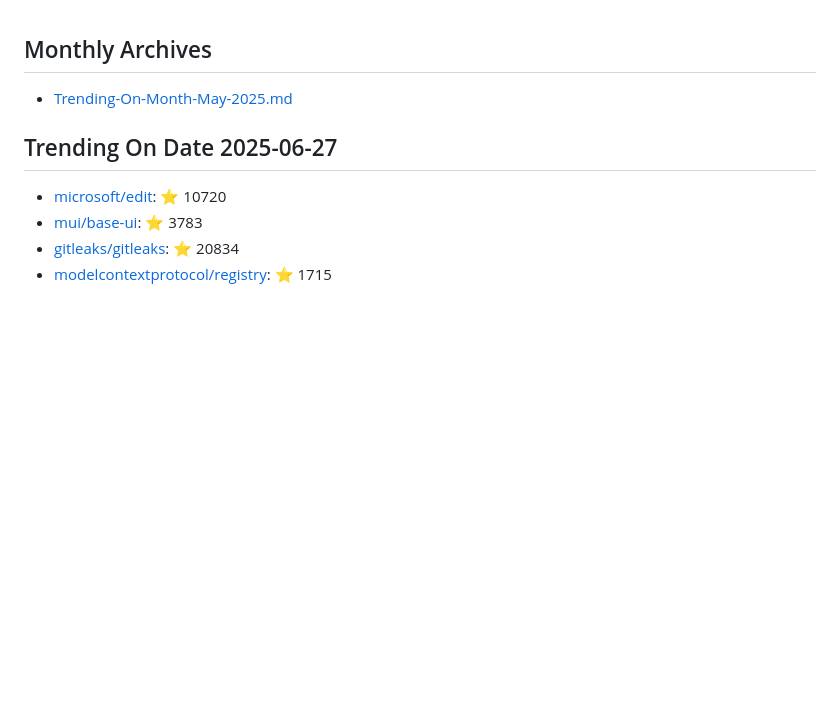
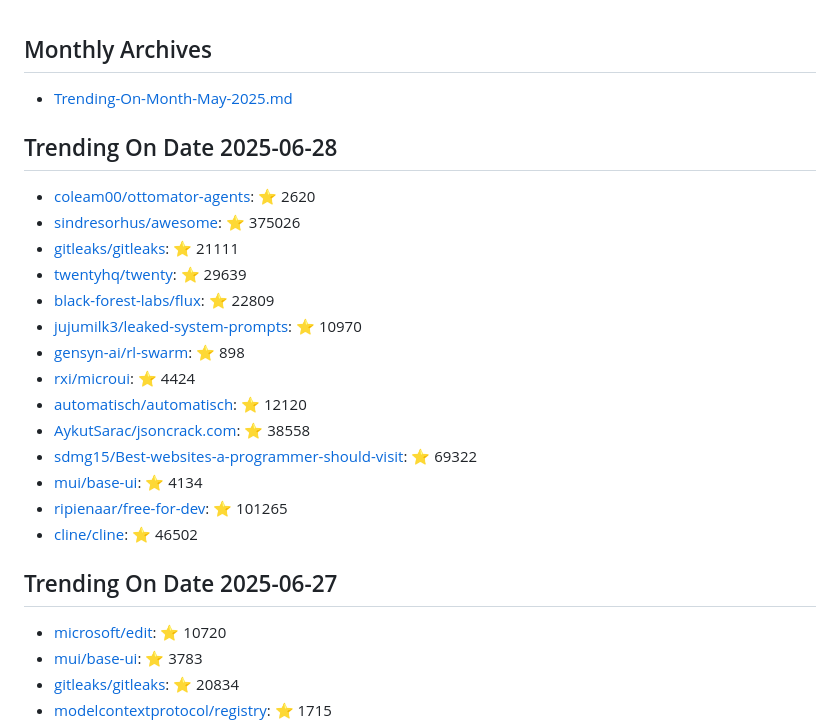
Before and after one commit to maheshndev/Trending-Repositories, a Markdown page: README.md, the part around the change. GitHub-like rendering; blank space fills up the shorter version.

Commit message:
Update trending repositories for 2025-06-28

```diff
--- a/README.md
+++ b/README.md
@@ -1,6 +1,23 @@
 ## Monthly Archives
 
 - [Trending-On-Month-May-2025.md](./Trending-On-Month-May-2025.md)
+
+## Trending On Date 2025-06-28
+
+- [coleam00/ottomator-agents](https://github.com/coleam00/ottomator-agents): ⭐ 2620
+- [sindresorhus/awesome](https://github.com/sindresorhus/awesome): ⭐ 375026
+- [gitleaks/gitleaks](https://github.com/gitleaks/gitleaks): ⭐ 21111
+- [twentyhq/twenty](https://github.com/twentyhq/twenty): ⭐ 29639
+- [black-forest-labs/flux](https://github.com/black-forest-labs/flux): ⭐ 22809
+- [jujumilk3/leaked-system-prompts](https://github.com/jujumilk3/leaked-system-prompts): ⭐ 10970
+- [gensyn-ai/rl-swarm](https://github.com/gensyn-ai/rl-swarm): ⭐ 898
+- [rxi/microui](https://github.com/rxi/microui): ⭐ 4424
+- [automatisch/automatisch](https://github.com/automatisch/automatisch): ⭐ 12120
+- [AykutSarac/jsoncrack.com](https://github.com/AykutSarac/jsoncrack.com): ⭐ 38558
+- [sdmg15/Best-websites-a-programmer-should-visit](https://github.com/sdmg15/Best-websites-a-programmer-should-visit): ⭐ 69322
+- [mui/base-ui](https://github.com/mui/base-ui): ⭐ 4134
+- [ripienaar/free-for-dev](https://github.com/ripienaar/free-for-dev): ⭐ 101265
+- [cline/cline](https://github.com/cline/cline): ⭐ 46502
 
 ## Trending On Date 2025-06-27
 
```
